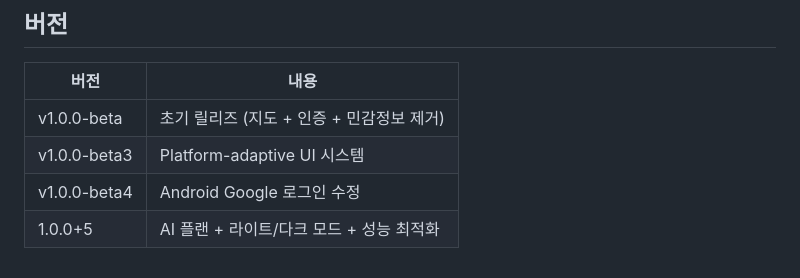
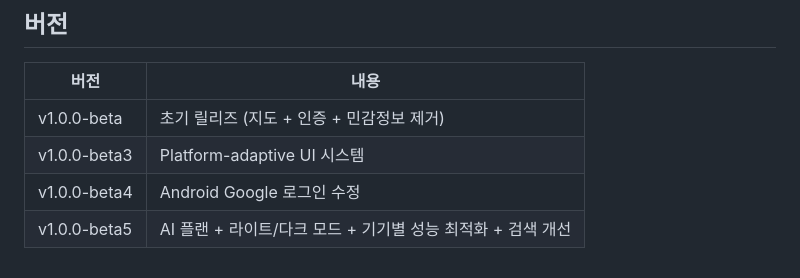
Before and after one commit to SeoulPrism/SeoulPrism, a Markdown page: README.md, the part around the change. Rendered like a GitHub page.

Commit message:
docs: README 버전 테이블에 v1.0.0-beta5 추가

```diff
--- a/README.md
+++ b/README.md
@@ -173,4 +173,4 @@ lib/
 | v1.0.0-beta | 초기 릴리즈 (지도 + 인증 + 민감정보 제거) |
 | v1.0.0-beta3 | Platform-adaptive UI 시스템 |
 | v1.0.0-beta4 | Android Google 로그인 수정 |
-| 1.0.0+5 | AI 플랜 + 라이트/다크 모드 + 성능 최적화 |
+| v1.0.0-beta5 | AI 플랜 + 라이트/다크 모드 + 기기별 성능 최적화 + 검색 개선 |
```
